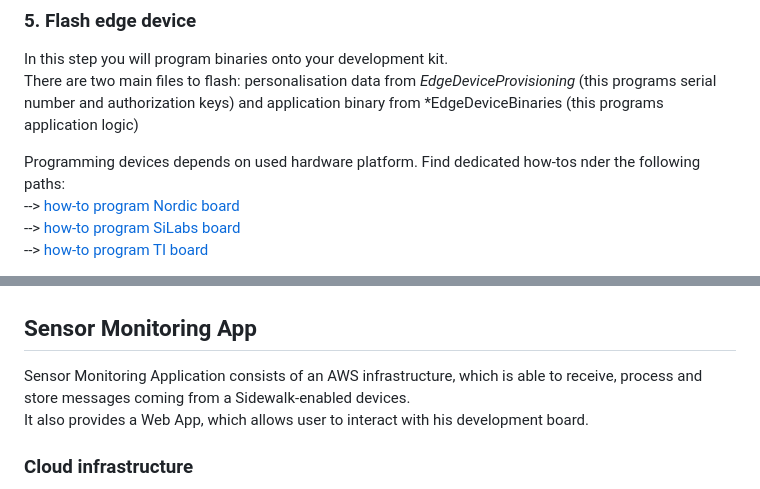
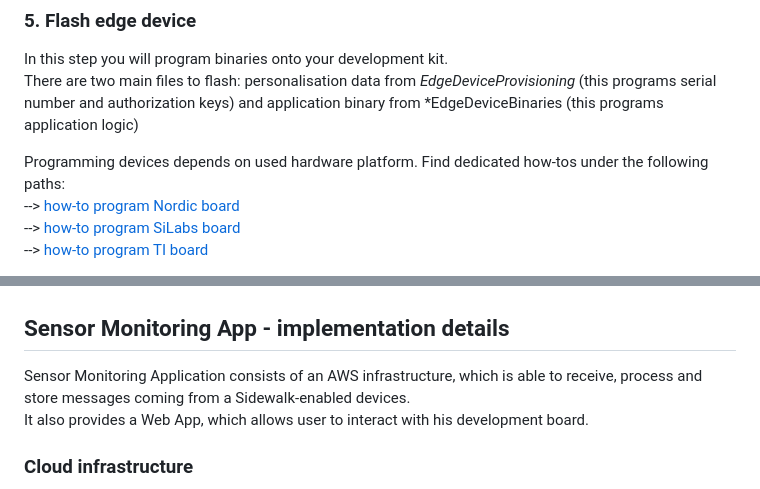
Before and after one commit to aws-samples/aws-iot-core-for-amazon-sidewalk-sample-app, a Markdown page: README.md, 2 parts joined by grey strips. GitHub-like rendering.

Commit message:
Corrected typos in readme

```diff
--- a/README.md
+++ b/README.md
@@ -153,7 +153,7 @@ It interacts with AWS to create WirelessDevice in the backend, downloads created
 In this step you will program binaries onto your development kit.
 There are two main files to flash: personalisation data from *EdgeDeviceProvisioning* (this programs serial number and authorization keys) and application binary from *EdgeDeviceBinaries (this programs application logic)
 
-Programming devices depends on used hardware platform. Find dedicated how-tos nder the following paths:
+Programming devices depends on used hardware platform. Find dedicated how-tos under the following paths:
  --> [how-to program Nordic board](./EdgeDeviceBinaries/nordic/doc/_How_to_program.md)
  --> [how-to program SiLabs board](./EdgeDeviceBinaries/silabs/doc/_How_to_program.md)
  --> [how-to program TI board](./EdgeDeviceBinaries/ti/doc/_How_to_program.md)
@@ -176,7 +176,7 @@ You can open the window in your room (or turn on the heating, upon preference) a
 This is what you should see in the Web app after both Server and EdgeDevice start communicating:
 ![Alt text](./ApplicationServerDeployment/doc/web_app_device.png "Web App - device status")
 
-## Sensor Monitoring App
+## Sensor Monitoring App - implementation details
 
 Sensor Monitoring Application consists of an AWS infrastructure, which is able to receive, process and store messages coming from a Sidewalk-enabled devices.
 It also provides a Web App, which allows user to interact with his development board.
```
Also changed, not shown: 1 other file.
